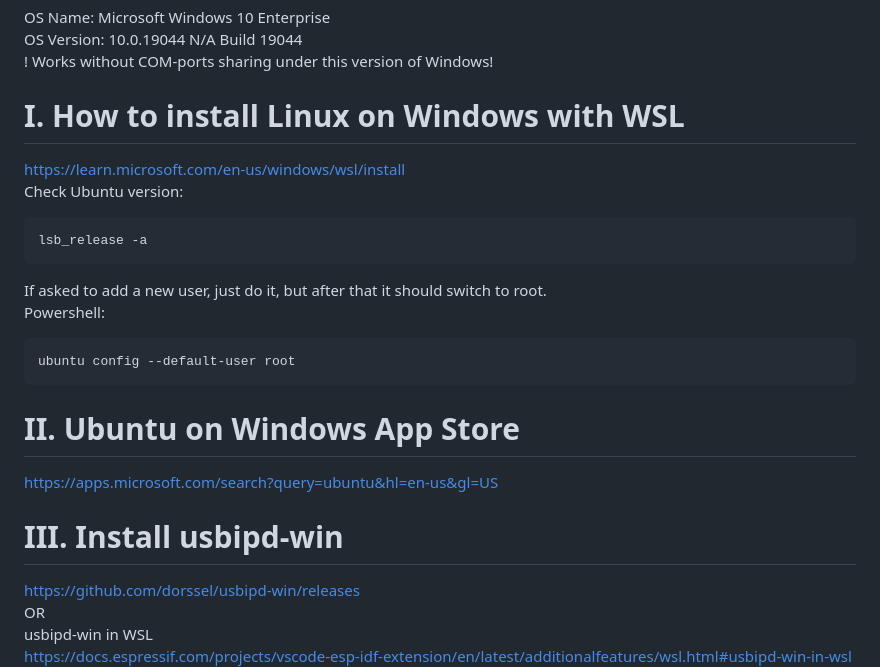
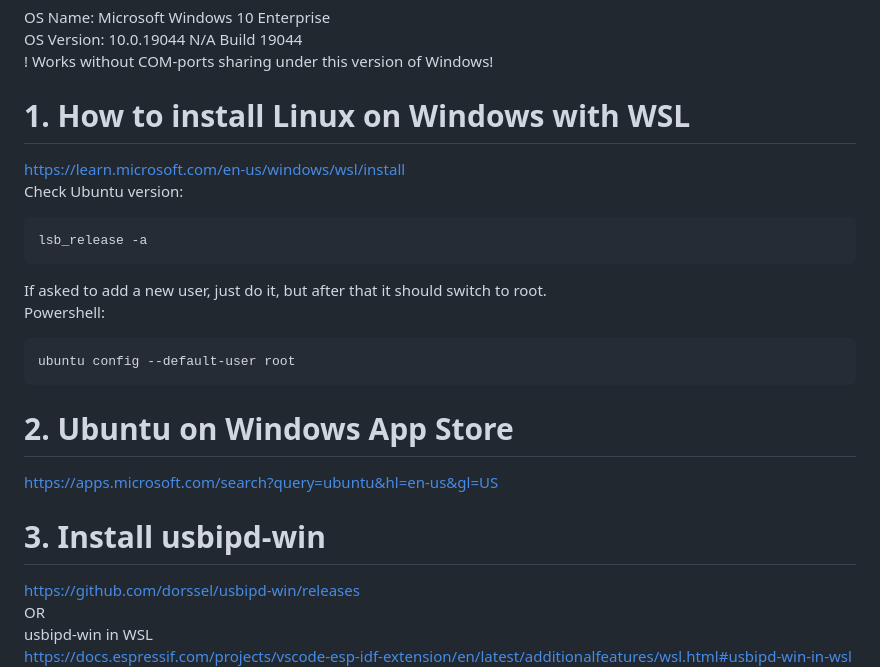
Before and after one commit to mozolin/matter-thread, a Markdown page: README.md, the part around the change printed below. GitHub-like rendering.

```diff
--- a/README.md
+++ b/README.md
@@ -15,7 +15,7 @@ OS Version: 10.0.19044 N/A Build 19044
 ! Works without COM-ports sharing under this version of Windows!
 
 
-# I. How to install Linux on Windows with WSL
+# 1. How to install Linux on Windows with WSL
 https://learn.microsoft.com/en-us/windows/wsl/install
 Check Ubuntu version:
 ~~~
@@ -27,10 +27,10 @@ Powershell:
 ubuntu config --default-user root
 ~~~
 
-# II. Ubuntu on Windows App Store
+# 2. Ubuntu on Windows App Store
 https://apps.microsoft.com/search?query=ubuntu&hl=en-us&gl=US
 
-# III. Install usbipd-win
+# 3. Install usbipd-win
 https://github.com/dorssel/usbipd-win/releases
 OR
 usbipd-win in WSL
```
Also changed, not shown: other parts of README.md (+10 -10 lines).
